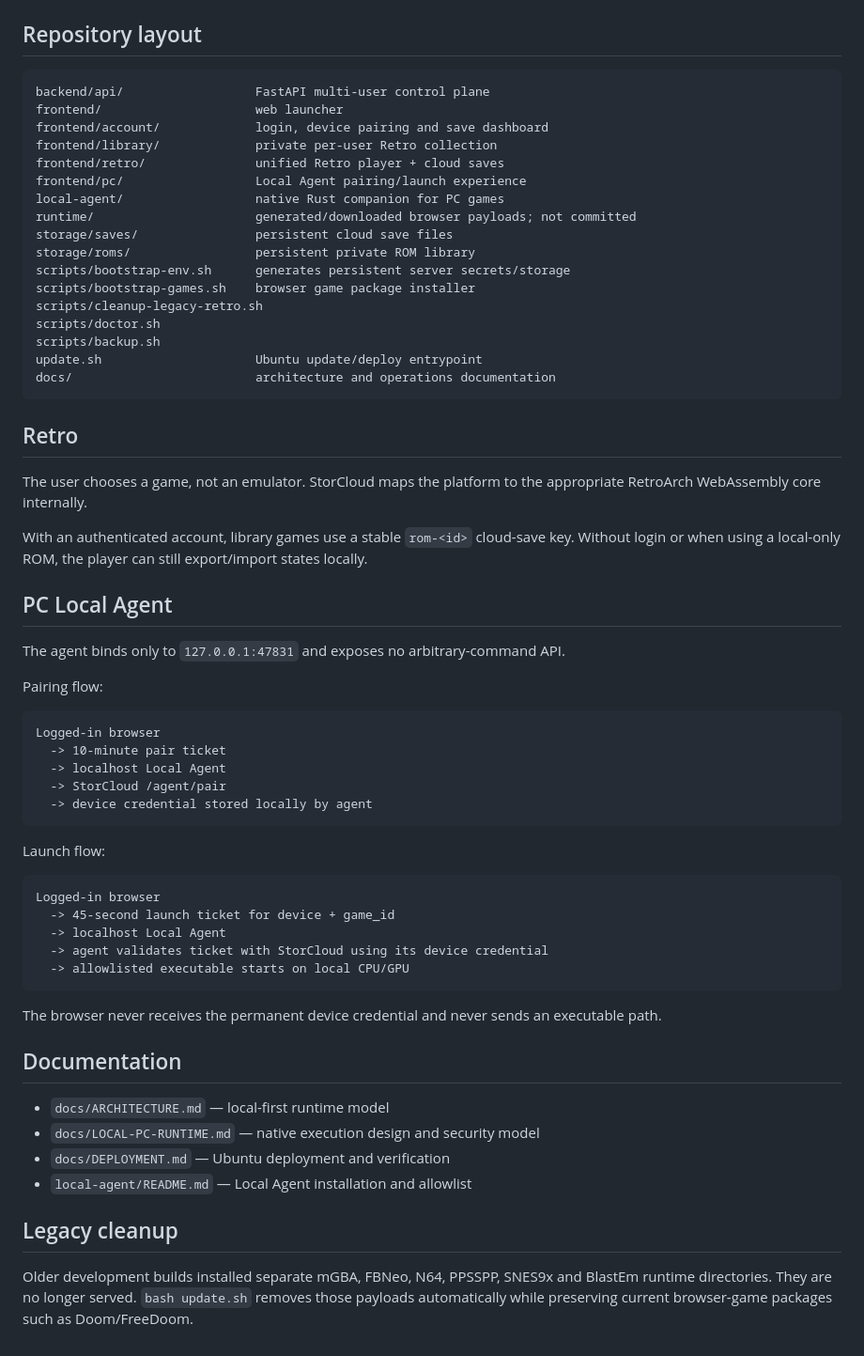
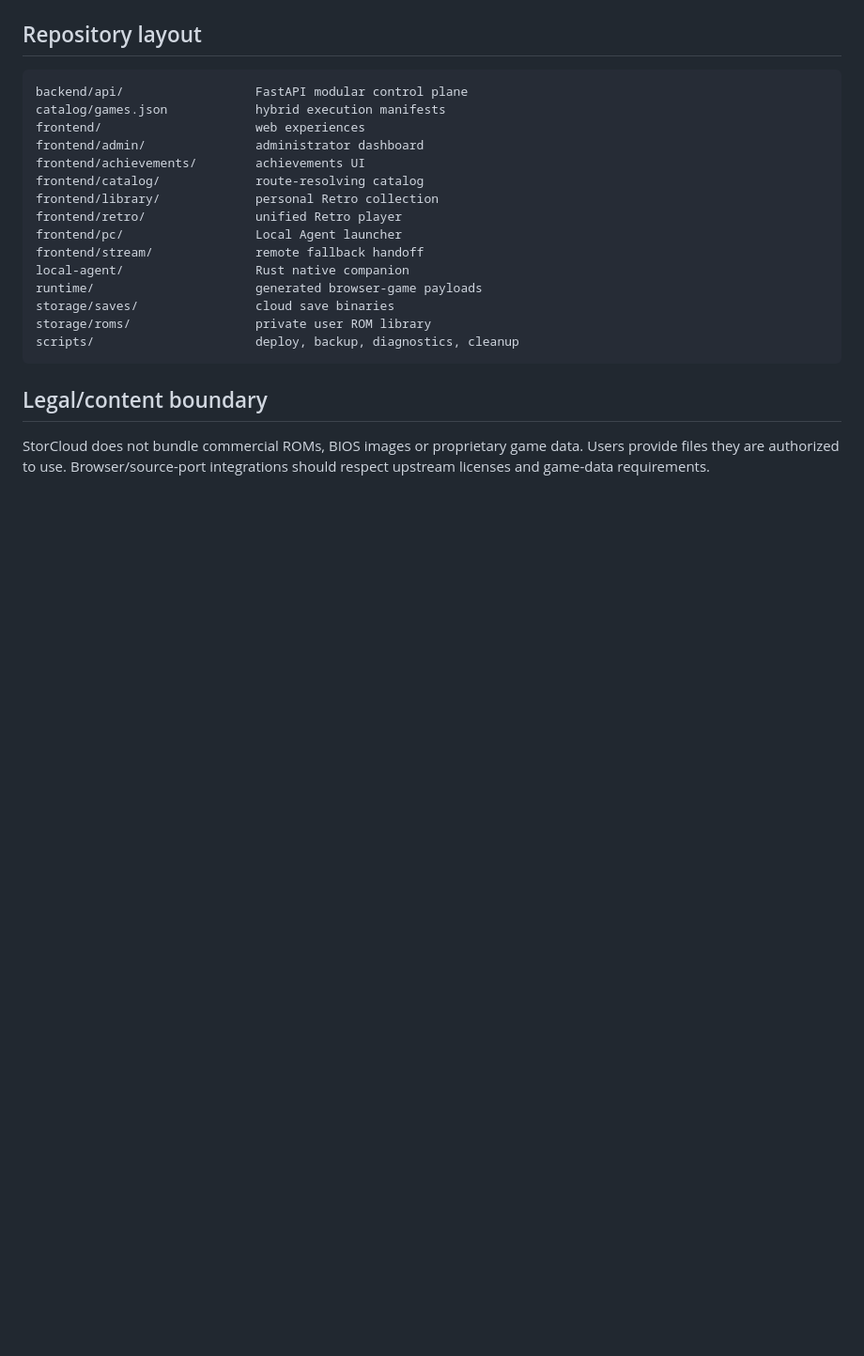
Before and after one commit to danilostorm/storcloud, a Markdown page: README.md, the part around one of its changes. Shown at 94% size. Drawn GitHub-style; blank space fills up the shorter version.

````diff
--- a/README.md
+++ b/README.md
@@ -125,64 +166,23 @@ Backups are written to `backups/` by default and include SHA-256 checksums.
 ## Repository layout
 
 ```text
-backend/api/                  FastAPI multi-user control plane
-frontend/                     web launcher
-frontend/account/             login, device pairing and save dashboard
-frontend/library/             private per-user Retro collection
-frontend/retro/               unified Retro player + cloud saves
-frontend/pc/                  Local Agent pairing/launch experience
-local-agent/                  native Rust companion for PC games
-runtime/                      generated/downloaded browser payloads; not committed
-storage/saves/                persistent cloud save files
-storage/roms/                 persistent private ROM library
-scripts/bootstrap-env.sh      generates persistent server secrets/storage
-scripts/bootstrap-games.sh    browser game package installer
-scripts/cleanup-legacy-retro.sh
-scripts/doctor.sh
-scripts/backup.sh
-update.sh                     Ubuntu update/deploy entrypoint
-docs/                         architecture and operations documentation
+backend/api/                  FastAPI modular control plane
+catalog/games.json            hybrid execution manifests
+frontend/                     web experiences
+frontend/admin/               administrator dashboard
+frontend/achievements/        achievements UI
+frontend/catalog/             route-resolving catalog
+frontend/library/             personal Retro collection
+frontend/retro/               unified Retro player
+frontend/pc/                  Local Agent launcher
+frontend/stream/              remote fallback handoff
+local-agent/                  Rust native companion
+runtime/                      generated browser-game payloads
+storage/saves/                cloud save binaries
+storage/roms/                 private user ROM library
+scripts/                      deploy, backup, diagnostics, cleanup
 ```
 
-## Retro
+## Legal/content boundary
 
-The user chooses a game, not an emulator. StorCloud maps the platform to the appropriate RetroArch WebAssembly core internally.
-
-With an authenticated account, library games use a stable `rom-<id>` cloud-save key. Without login or when using a local-only ROM, the player can still export/import states locally.
-
-## PC Local Agent
-
-The agent binds only to `127.0.0.1:47831` and exposes no arbitrary-command API.
-
-Pairing flow:
-
-```text
-Logged-in browser
-  -> 10-minute pair ticket
-  -> localhost Local Agent
-  -> StorCloud /agent/pair
-  -> device credential stored locally by agent
-```
-
-Launch flow:
-
-```text
-Logged-in browser
-  -> 45-second launch ticket for device + game_id
-  -> localhost Local Agent
-  -> agent validates ticket with StorCloud using its device credential
-  -> allowlisted executable starts on local CPU/GPU
-```
-
-The browser never receives the permanent device credential and never sends an executable path.
-
-## Documentation
-
-- `docs/ARCHITECTURE.md` — local-first runtime model
-- `docs/LOCAL-PC-RUNTIME.md` — native execution design and security model
-- `docs/DEPLOYMENT.md` — Ubuntu deployment and verification
-- `local-agent/README.md` — Local Agent installation and allowlist
-
-## Legacy cleanup
-
-Older development builds installed separate mGBA, FBNeo, N64, PPSSPP, SNES9x and BlastEm runtime directories. They are no longer served. `bash update.sh` removes those payloads automatically while preserving current browser-game packages such as Doom/FreeDoom.
+StorCloud does not bundle commercial ROMs, BIOS images or proprietary game data. Users provide files they are authorized to use. Browser/source-port integrations should respect upstream licenses and game-data requirements.
````
Also changed, not shown: other parts of README.md (+105 -64 lines).
